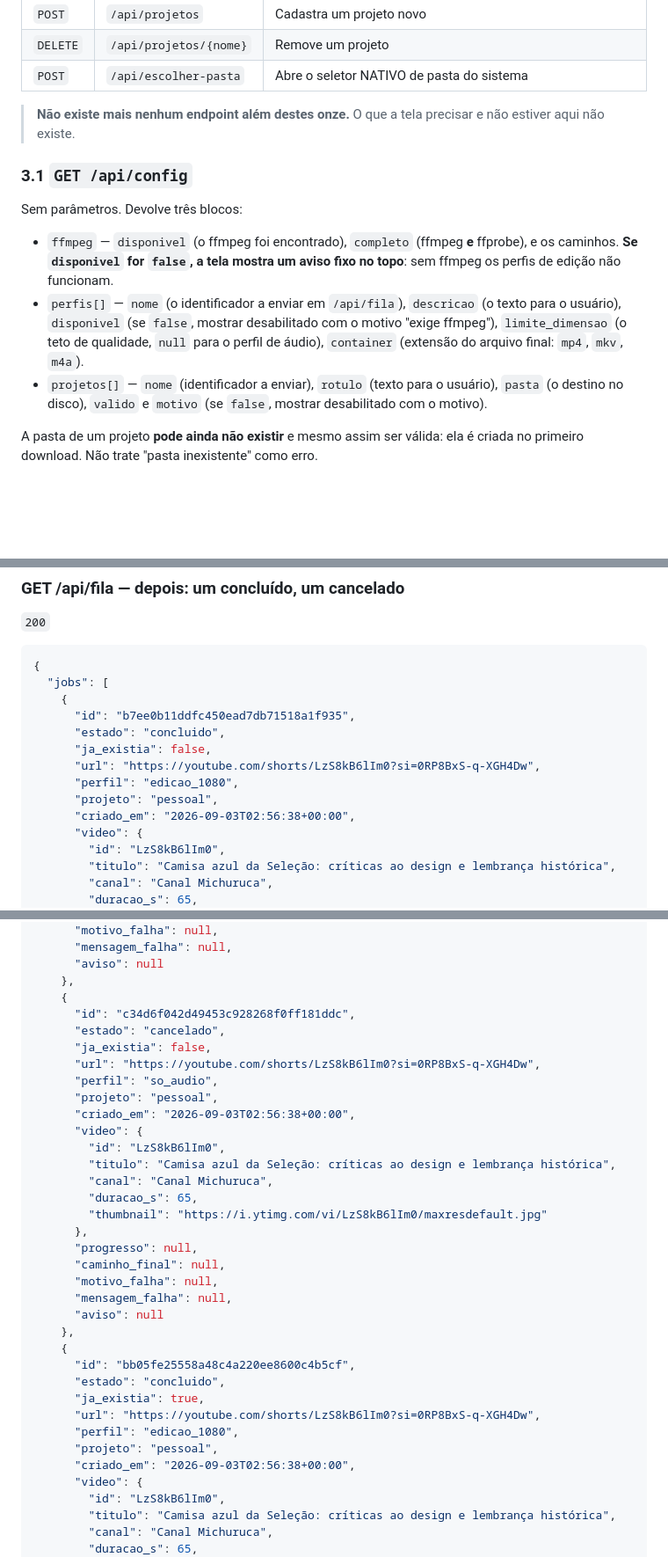
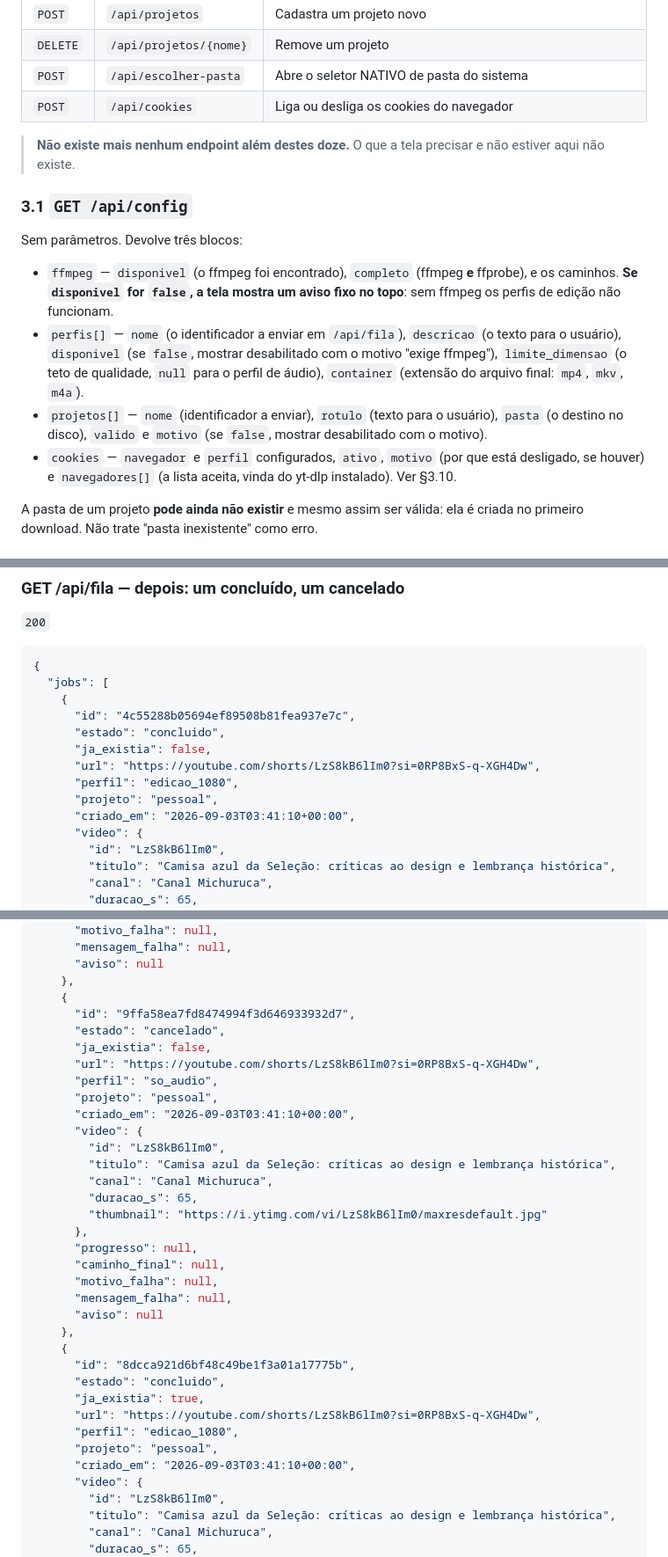
Before and after one commit to NihonCodingg/BAIXADOR-DE-VIDEOS, a Markdown page: CONTRATO-API.md, 3 parts joined by grey strips. Shown at 88% size. Rendered like a GitHub page; blank space fills up the shorter version.

```diff
--- a/CONTRATO-API.md
+++ b/CONTRATO-API.md
@@ -79,8 +79,9 @@ Códigos de status que a tela precisa tratar:
 | `POST` | `/api/projetos` | Cadastra um projeto novo |
 | `DELETE` | `/api/projetos/{nome}` | Remove um projeto |
 | `POST` | `/api/escolher-pasta` | Abre o seletor NATIVO de pasta do sistema |
+| `POST` | `/api/cookies` | Liga ou desliga os cookies do navegador |
 
-> **Não existe mais nenhum endpoint além destes onze.** O que a tela precisar
+> **Não existe mais nenhum endpoint além destes doze.** O que a tela precisar
 > e não estiver aqui não existe.
 
 ### 3.1 `GET /api/config`
@@ -97,6 +98,9 @@ Sem parâmetros. Devolve três blocos:
 - `projetos[]` — `nome` (identificador a enviar), `rotulo` (texto para o
   usuário), `pasta` (o destino no disco), `valido` e `motivo` (se `false`,
   mostrar desabilitado com o motivo).
+- `cookies` — `navegador` e `perfil` configurados, `ativo`, `motivo` (por que
+  está desligado, se houver) e `navegadores[]` (a lista aceita, vinda do
+  yt-dlp instalado). Ver §3.10.
 
 A pasta de um projeto **pode ainda não existir** e mesmo assim ser válida: ela é
 criada no primeiro download. Não trate "pasta inexistente" como erro.
@@ -793,13 +845,13 @@ vertical de 65 segundos. Listas de `formatos` truncadas em 3 itens para caber.
 {
   "jobs": [
     {
-      "id": "b7ee0b11ddfc450ead7db71518a1f935",
+      "id": "4c55288b05694ef89508b81fea937e7c",
       "estado": "concluido",
       "ja_existia": false,
       "url": "https://youtube.com/shorts/LzS8kB6lIm0?si=0RP8BxS-q-XGH4Dw",
       "perfil": "edicao_1080",
       "projeto": "pessoal",
-      "criado_em": "2026-09-03T02:56:38+00:00",
+      "criado_em": "2026-09-03T03:41:10+00:00",
       "video": {
         "id": "LzS8kB6lIm0",
         "titulo": "Camisa azul da Seleção: críticas ao design e lembrança histórica",
@@ -1154,13 +1206,13 @@ vertical de 65 segundos. Listas de `formatos` truncadas em 3 itens para caber.
       "aviso": null
     },
     {
-      "id": "c34d6f042d49453c928268f0ff181ddc",
+      "id": "9ffa58ea7fd8474994f3d646933932d7",
       "estado": "cancelado",
       "ja_existia": false,
       "url": "https://youtube.com/shorts/LzS8kB6lIm0?si=0RP8BxS-q-XGH4Dw",
       "perfil": "so_audio",
       "projeto": "pessoal",
-      "criado_em": "2026-09-03T02:56:38+00:00",
+      "criado_em": "2026-09-03T03:41:10+00:00",
       "video": {
         "id": "LzS8kB6lIm0",
         "titulo": "Camisa azul da Seleção: críticas ao design e lembrança histórica",
@@ -1175,13 +1227,13 @@ vertical de 65 segundos. Listas de `formatos` truncadas em 3 itens para caber.
       "aviso": null
     },
     {
-      "id": "bb05fe25558a48c4a220ee8600c4b5cf",
+      "id": "8dcca921d6bf48c49be1f3a01a17775b",
       "estado": "concluido",
       "ja_existia": true,
       "url": "https://youtube.com/shorts/LzS8kB6lIm0?si=0RP8BxS-q-XGH4Dw",
       "perfil": "edicao_1080",
       "projeto": "pessoal",
-      "criado_em": "2026-09-03T02:56:38+00:00",
+      "criado_em": "2026-09-03T03:41:10+00:00",
       "video": {
         "id": "LzS8kB6lIm0",
         "titulo": "Camisa azul da Seleção: críticas ao design e lembrança histórica",
```
Also changed, not shown: other parts of CONTRATO-API.md (+70 -22 lines), README.md (+4 -0 lines), SPEC.md (+54 -0 lines).
